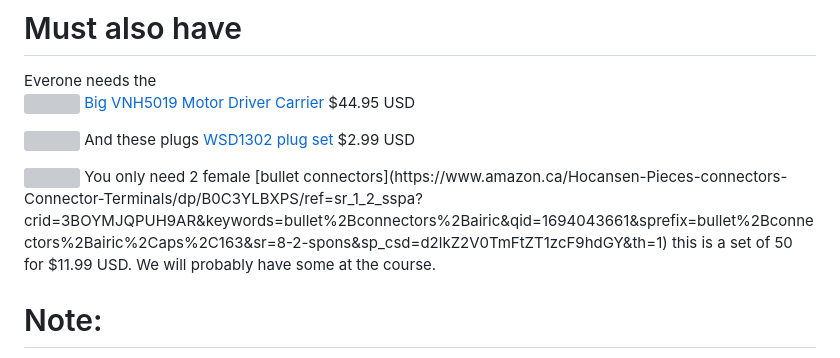
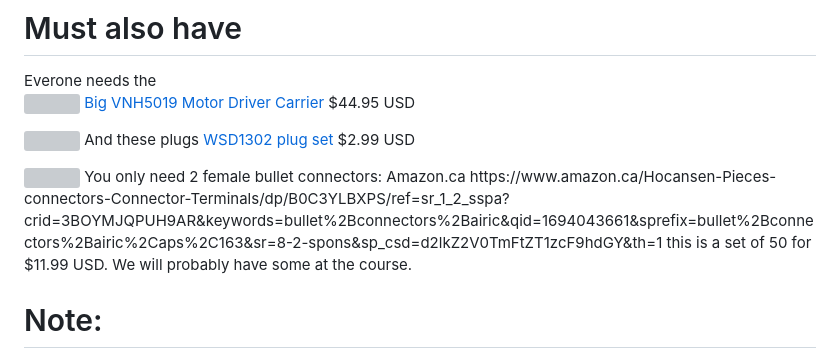
Before and after one commit to hpssjellis/machine-learning-gearbots-jer, a Markdown page: price-list.md, the part around the change. Rendered like a GitHub page; grey boxes are pictures that could not be loaded.

```diff
--- a/price-list.md
+++ b/price-list.md
@@ -35,7 +35,7 @@ Located at #1 - 33232 South Fraser Way
 
 
 <img src="https://github.com/hpssjellis/machine-learning-gearbots-jer/assets/5605614/4d3309da-5a7c-47c1-84e4-044e4dafd578" width=400 />
-You only need 2 female [bullet connectors](https://www.amazon.ca/Hocansen-Pieces-connectors-Connector-Terminals/dp/B0C3YLBXPS/ref=sr_1_2_sspa?crid=3BOYMJQPUH9AR&keywords=bullet%2Bconnectors%2Bairic&qid=1694043661&sprefix=bullet%2Bconnectors%2Bairic%2Caps%2C163&sr=8-2-spons&sp_csd=d2lkZ2V0TmFtZT1zcF9hdGY&th=1)
+You only need 2 female bullet connectors: Amazon.ca  https://www.amazon.ca/Hocansen-Pieces-connectors-Connector-Terminals/dp/B0C3YLBXPS/ref=sr_1_2_sspa?crid=3BOYMJQPUH9AR&keywords=bullet%2Bconnectors%2Bairic&qid=1694043661&sprefix=bullet%2Bconnectors%2Bairic%2Caps%2C163&sr=8-2-spons&sp_csd=d2lkZ2V0TmFtZT1zcF9hdGY&th=1
 this is a set of 50 for $11.99 USD. We will probably have some at the course.
 
 
```
